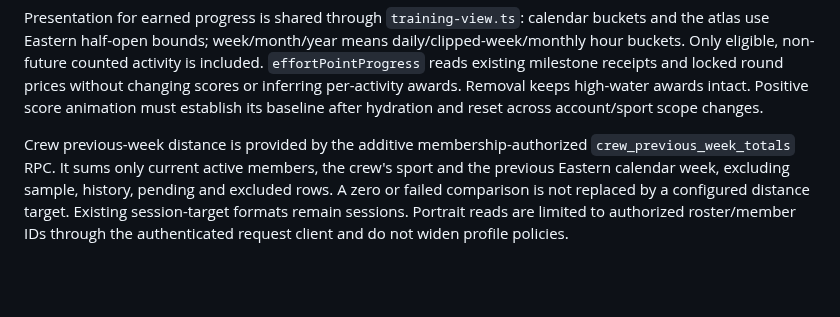
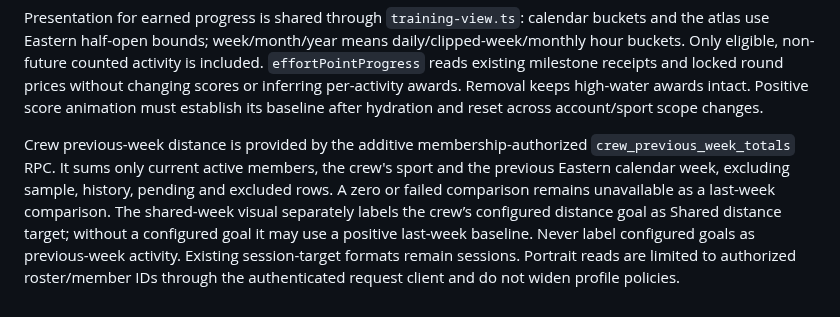
Before and after one commit to jerryliu3/fitness-battle, a Markdown page: docs/coding-principles.md, the part around the change. GitHub-like rendering; blank space fills up the shorter version.

```diff
--- a/docs/coding-principles.md
+++ b/docs/coding-principles.md
@@ -43,4 +43,4 @@ Weekly congratulations and repeat choices require actual archived field membersh
 
 Presentation for earned progress is shared through `training-view.ts`: calendar buckets and the atlas use Eastern half-open bounds; week/month/year means daily/clipped-week/monthly hour buckets. Only eligible, non-future counted activity is included. `effortPointProgress` reads existing milestone receipts and locked round prices without changing scores or inferring per-activity awards. Removal keeps high-water awards intact. Positive score animation must establish its baseline after hydration and reset across account/sport scope changes.
 
-Crew previous-week distance is provided by the additive membership-authorized `crew_previous_week_totals` RPC. It sums only current active members, the crew's sport and the previous Eastern calendar week, excluding sample, history, pending and excluded rows. A zero or failed comparison is not replaced by a configured distance target. Existing session-target formats remain sessions. Portrait reads are limited to authorized roster/member IDs through the authenticated request client and do not widen profile policies.
+Crew previous-week distance is provided by the additive membership-authorized `crew_previous_week_totals` RPC. It sums only current active members, the crew's sport and the previous Eastern calendar week, excluding sample, history, pending and excluded rows. A zero or failed comparison remains unavailable as a last-week comparison. The shared-week visual separately labels the crew’s configured distance goal as Shared distance target; without a configured goal it may use a positive last-week baseline. Never label configured goals as previous-week activity. Existing session-target formats remain sessions. Portrait reads are limited to authorized roster/member IDs through the authenticated request client and do not widen profile policies.
```
Also changed, not shown: docs/design-guide.md (+2 -0 lines), docs/reviews/ux-audit-oct22/ios-crew.jpg (added), docs/reviews/ux-audit-oct22/web-crew.jpg (added), 9 other files.
